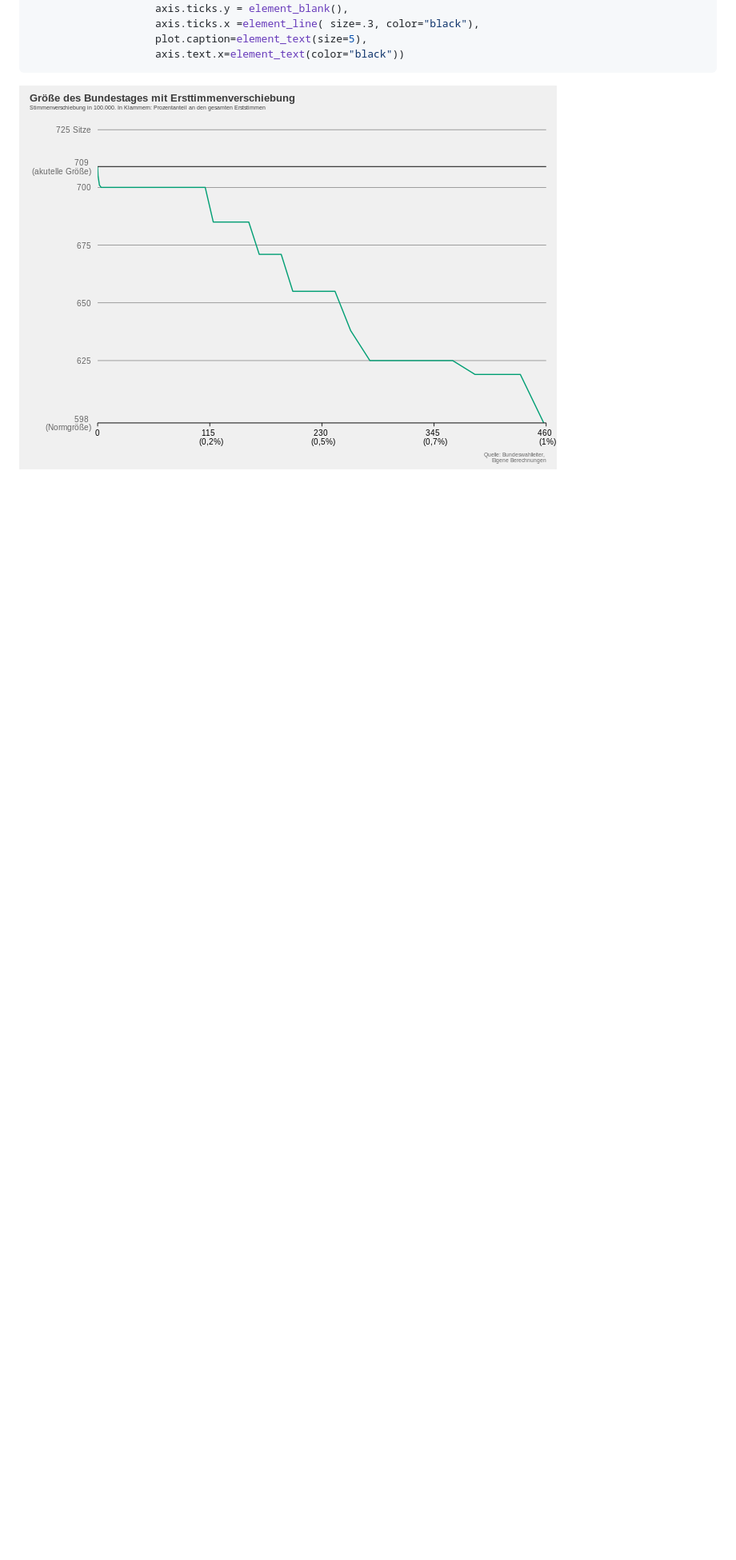
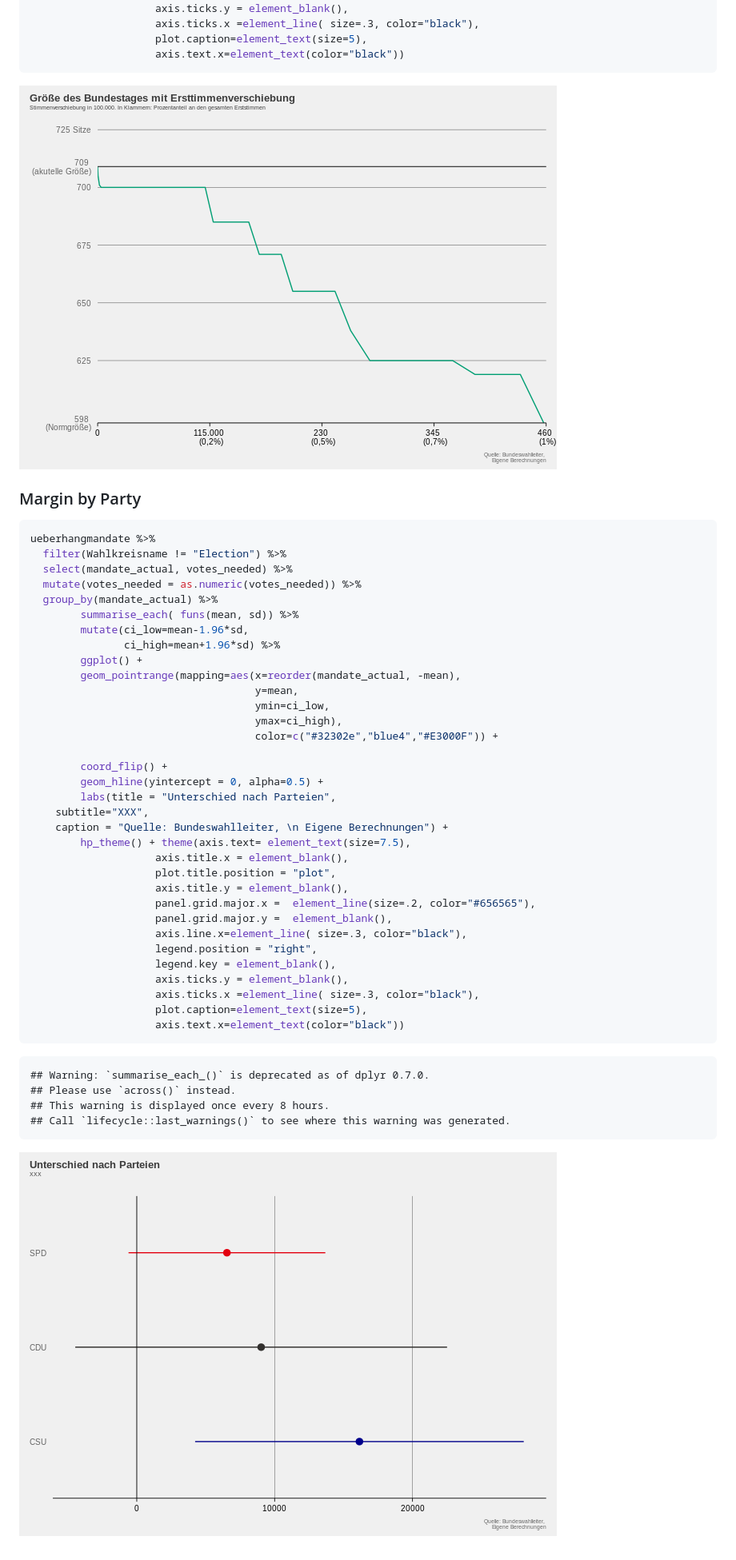
Before and after one commit to datengefluester/Ueberhangmandate_Bundestag, a Markdown page: README.md, the part around the change printed below. Shown: that part at 80% size. GitHub-like rendering; pictures changed too: README_figs/dynamic_size_graph-1.png, README_figs/margin_party_graph-1.png (added); blank space fills up the shorter version.

Commit message:
change name for main parties earlier for better readability. Also included graph for difference in margin per party

````diff
--- a/README.md
+++ b/README.md
@@ -1452,3 +1454,48 @@ rm(row,party_subtract)}
 ```
 
 ![](README_figs/dynamic_size_graph-1.png)<!-- -->
+
+### Margin by Party
+
+``` r
+ueberhangmandate %>%
+  filter(Wahlkreisname != "Election") %>%
+  select(mandate_actual, votes_needed) %>%
+  mutate(votes_needed = as.numeric(votes_needed)) %>%
+  group_by(mandate_actual) %>%
+        summarise_each( funs(mean, sd)) %>%
+        mutate(ci_low=mean-1.96*sd,
+               ci_high=mean+1.96*sd) %>%
+        ggplot() +
+        geom_pointrange(mapping=aes(x=reorder(mandate_actual, -mean),
+                                    y=mean,
+                                    ymin=ci_low,
+                                    ymax=ci_high),
+                                    color=c("#32302e","blue4","#E3000F")) +
+
+        coord_flip() +
+        geom_hline(yintercept = 0, alpha=0.5) +
+        labs(title = "Unterschied nach Parteien",
+    subtitle="XXX",
+    caption = "Quelle: Bundeswahlleiter, \n Eigene Berechnungen") +
+        hp_theme() + theme(axis.text= element_text(size=7.5),
+                    axis.title.x = element_blank(),
+                    plot.title.position = "plot",
+                    axis.title.y = element_blank(),
+                    panel.grid.major.x =  element_line(size=.2, color="#656565"),
+                    panel.grid.major.y =  element_blank(),
+                    axis.line.x=element_line( size=.3, color="black"),
+                    legend.position = "right",
+                    legend.key = element_blank(),
+                    axis.ticks.y = element_blank(),
+                    axis.ticks.x =element_line( size=.3, color="black"),
+                    plot.caption=element_text(size=5),
+                    axis.text.x=element_text(color="black"))
+```
+
+    ## Warning: `summarise_each_()` is deprecated as of dplyr 0.7.0.
+    ## Please use `across()` instead.
+    ## This warning is displayed once every 8 hours.
+    ## Call `lifecycle::last_warnings()` to see where this warning was generated.
+
+![](README_figs/margin_party_graph-1.png)<!-- -->
````
Also changed, not shown: other parts of README.md (+61 -59 lines), README_figs/map_actual_election-1.png, 2 other files.
